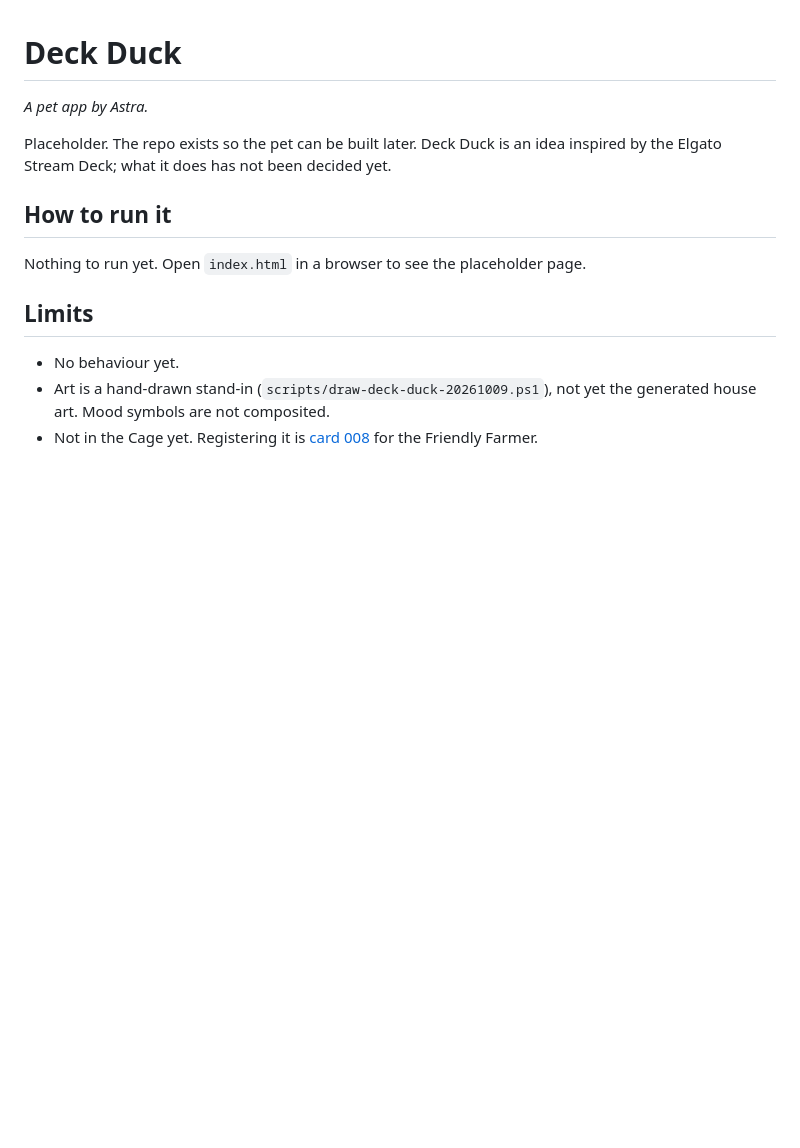
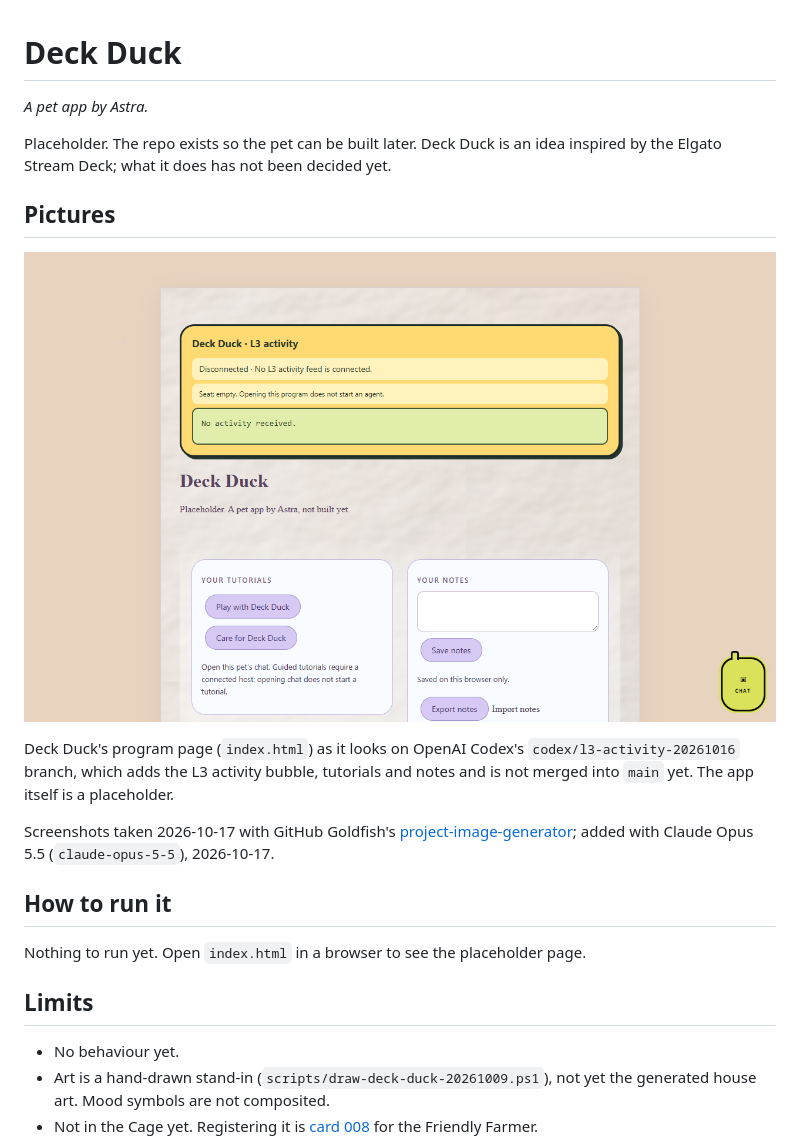
Before and after one commit to findastra/deck-duck, a Markdown page: README.md, the part around the change. Drawn GitHub-style; pictures changed too: docs/images/deck-duck-program-page-20261017.png (added); blank space fills up the shorter version.

Commit message:
Add pictures to the README (Flash Audit A55)
- docs/images/deck-duck-program-page-20261017.png: Deck Duck's program page (`index.html`) as it looks on OpenAI Codex's `codex/l3-activity-20261016` branch, which adds the L3 activity bubble, tutorials and notes and is not merged into `main` yet. The app itself is a placeholder.

Screenshots taken 2026-10-17 with GitHub Goldfish's project-image-generator and checked
for personal data, private chats and other people. README and pictures only; no code changed.

Co-Authored-By: Claude Opus 5.5 <noreply@anthropic.com>

```diff
--- a/README.md
+++ b/README.md
@@ -4,6 +4,14 @@
 
 Placeholder. The repo exists so the pet can be built later. Deck Duck is an idea
 inspired by the Elgato Stream Deck; what it does has not been decided yet.
+
+## Pictures
+
+![Deck Duck's program page: the L3 activity bubble (disconnected), tutorials and a notes box; the app is a placeholder](docs/images/deck-duck-program-page-20261017.png)
+
+Deck Duck's program page (`index.html`) as it looks on OpenAI Codex's `codex/l3-activity-20261016` branch, which adds the L3 activity bubble, tutorials and notes and is not merged into `main` yet. The app itself is a placeholder.
+
+Screenshots taken 2026-10-17 with GitHub Goldfish's [project-image-generator](https://github.com/findastra/github-goldfish#project-image-generator); added with Claude Opus 5.5 (`claude-opus-5-5`), 2026-10-17.
 
 ## How to run it
 
```
